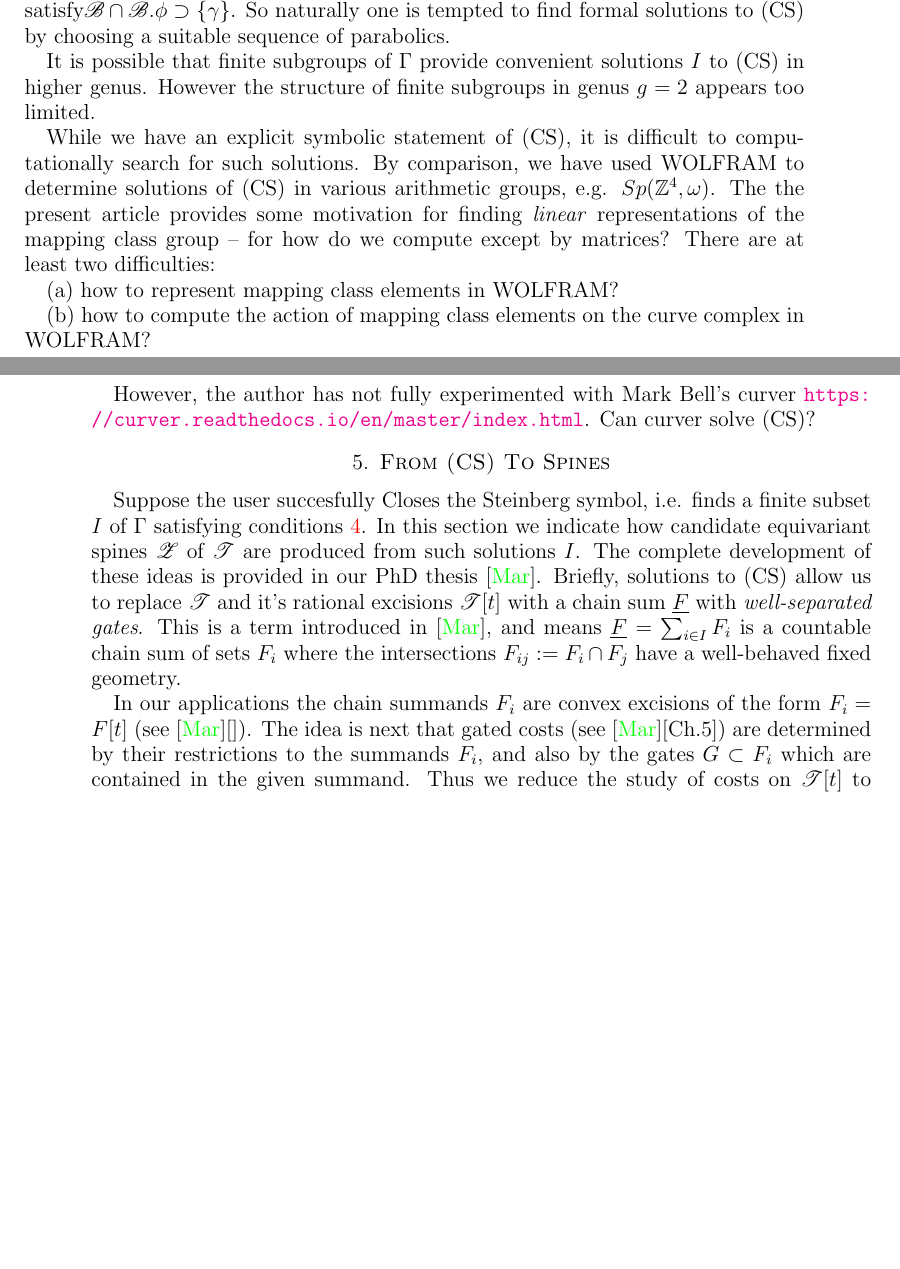
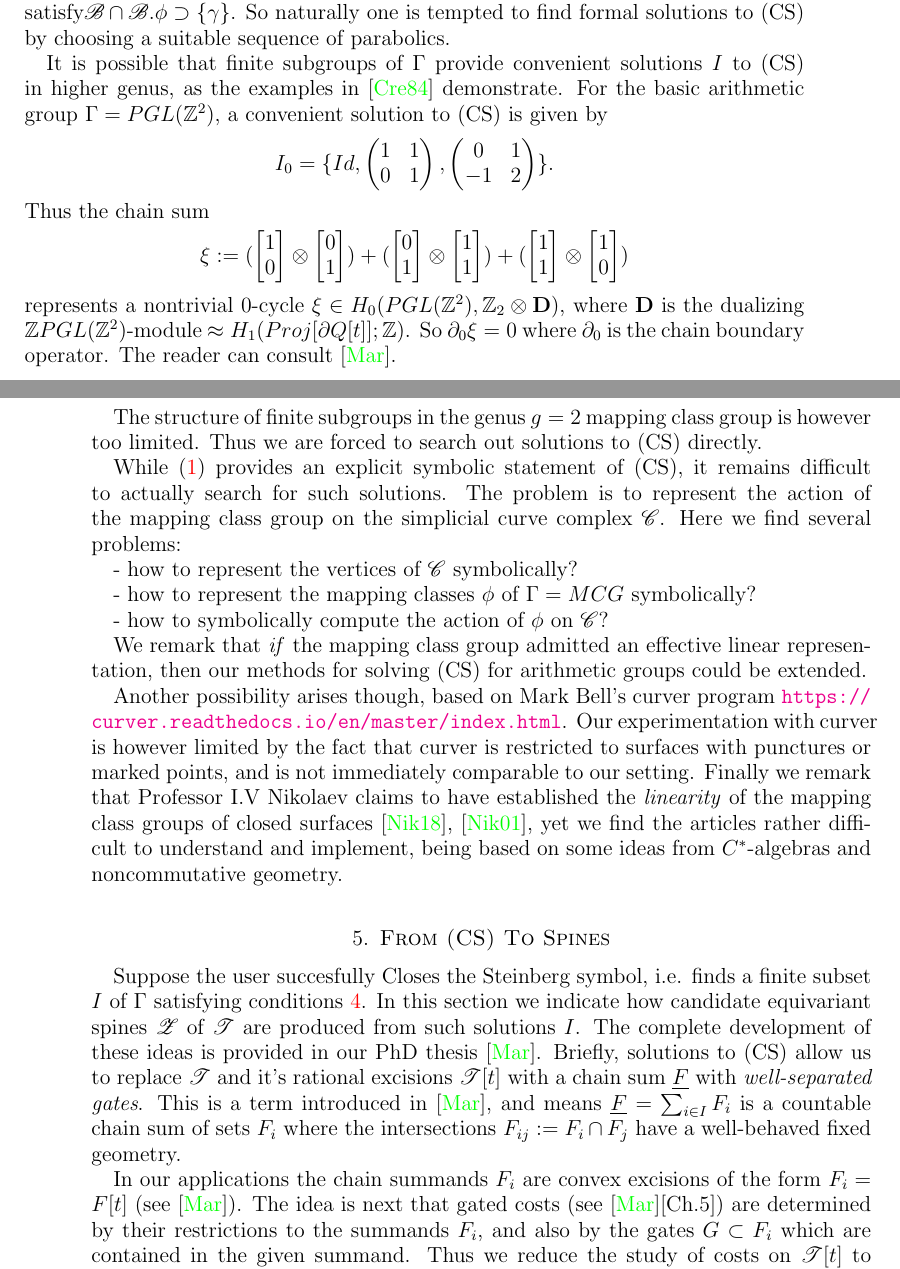
Before and after one commit to jhmartel/MCG, a LaTeX paper (newteich.tex): two parts of pages 7 and 8 of 10, joined at a grey line, cut so that both start at the same text, the shorter picture padded with empty space. The pictures show the PDF file newteich.pdf that the author committed with the source.

Commit message:
Add files via upload

```diff
--- a/newteich.tex
+++ b/newteich.tex
@@ -290,16 +290,24 @@ Remark. Obviously the group structure of $\Gamma$ allows us to restrict ourselve
 
 To illustrate, let the reader observe that a typical element $\phi\in MCG$ will \emph{totally displace} the curves in $\sB$ such that $\sB \cap \sB.\phi=\emptyset$ for almost every $\phi\in MCG$. On the other hand, if $\phi'$ permutes the curves such that $\sB.\phi=\sB$, then $I=\{Id,\phi'\}$ would be a solution of \eqref{bb}. However we consider this solution to be trivial in the following sense: the formal sum $[\sB]+[\sB].\phi'=2[\sB]=0$ is itself vanishing mod $2$. Such trivial solutions are avoided in the case of higher genus closed surfaces as the work of \cite{birman2013finite} demonstrates, i.e. the identity element is the only mapping class which permutes $\sB$. Obviously parabolic type elements $\phi$, i.e. curve stabilizers $\phi\in MCG_\gamma$ satisfy$\sB \cap \sB.\phi \supset \{\gamma\}$. So naturally one is tempted to find formal solutions to (CS) by choosing a suitable sequence of parabolics.
 
-It is possible that finite subgroups of $\Gamma$ provide convenient solutions $I$ to (CS) in higher genus. However the structure of finite subgroups in genus $g=2$ appears too limited.
+It is possible that finite subgroups of $\Gamma$ provide convenient solutions $I$ to (CS) in higher genus, as the examples in \cite{Cremona} demonstrate. For the basic arithmetic group $\Gamma=PGL(\bZ^2)$, a convenient solution to (CS) is given by $$I_0=\{Id, \begin{pmatrix} 1 & 1 \\ 0 & 1 \end{pmatrix}, \begin{pmatrix} 0 & 1 \\ -1 & 2 \end{pmatrix}\}.$$ Thus the chain sum $$\xi:=
+(\begin{bmatrix} 1 \\ 0 \end{bmatrix} \otimes \begin{bmatrix} 0 \\ 1 \end{bmatrix}) +
+(\begin{bmatrix} 0 \\ 1 \end{bmatrix} \otimes \begin{bmatrix} 1 \\ 1 \end{bmatrix}) +
+(\begin{bmatrix} 1 \\ 1 \end{bmatrix} \otimes \begin{bmatrix} 1 \\ 0 \end{bmatrix}) $$ represents a nontrivial $0$-cycle $\xi \in H_0(PGL(\bZ^2) , \bZ_2 \otimes \textbf{D})$, where $\textbf{D}$ is the dualizing $\bZ PGL(\bZ^2)$-module $\approx H_1(Proj[\del Q[t]]; \bZ)$. So $\del_0 \xi=0$ where $\del_0$ is the chain boundary operator. The reader can consult \cite[]{martel}.
 
-While we have an explicit symbolic statement of (CS), it is difficult to computationally search for such solutions. By comparison, we have used WOLFRAM to determine solutions of (CS) in various arithmetic groups, e.g. $Sp(\bZ^4, \omega)$. The the present article provides some motivation for finding \emph{linear} representations of the mapping class group -- for how do we compute except by matrices? There are at least two difficulties:
+The structure of finite subgroups in the genus $g=2$ mapping class group is however too limited. Thus we are forced to search out solutions to (CS) directly.
 
-(a) how to represent mapping class elements in WOLFRAM?
+While \eqref{bb} provides an explicit symbolic statement of (CS), it remains difficult to actually search for such solutions. The problem is to represent the action of the mapping class group on the simplicial curve complex $\sC$. Here we find several problems:
 
-(b) how to compute the action of mapping class elements on the curve complex in WOLFRAM?
+- how to represent the vertices of $\sC$ symbolically?
 
-However, the author has not fully experimented with Mark Bell's curver \url{https://curver.readthedocs.io/en/master/index.html}. Can curver solve (CS)?
+- how to represent the mapping classes $\phi$ of $\Gamma=MCG$ symbolically?
 
+- how to symbolically compute the action of $\phi$ on $\sC$?
+
+We remark that \emph{if} the mapping class group admitted an effective linear representation, then our methods for solving (CS) for arithmetic groups could be extended.
+
+Another possibility arises though, based on Mark Bell's curver program \url{https://curver.readthedocs.io/en/master/index.html}. Our experimentation with curver is however limited by the fact that curver is restricted to surfaces with punctures or marked points, and is not immediately comparable to our setting. Finally we remark that Professor I.V Nikolaev claims to have established the \emph{linearity} of the mapping class groups of closed surfaces \cite{nikolaev2018mapping}, \cite{nikolaev2001toric}, yet we find the articles rather difficult to understand and implement, being based on some ideas from $C^*$-algebras and noncommutative geometry.
 
 
 
```
Also changed, not shown: newteich.pdf, newteich.tex (4 more changed lines).
